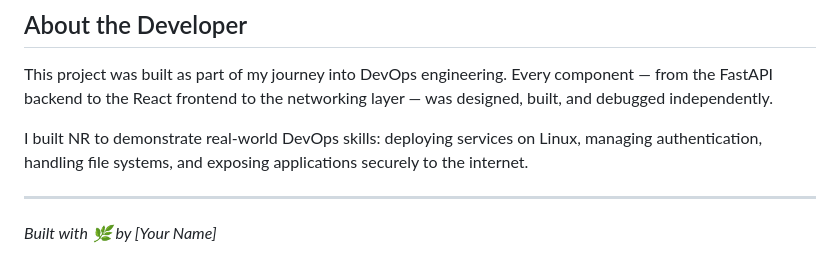
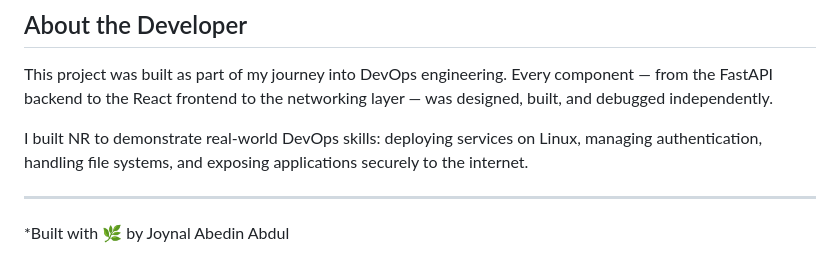
Before and after one commit to JoyDev941/custom-cloud-storage, a Markdown page: README.md, the part around the change. GitHub-like rendering.

```diff
--- a/README.md
+++ b/README.md
@@ -87,4 +87,4 @@ I built NR to demonstrate real-world DevOps skills: deploying services on Linux,
 
 ---
 
-*Built with 🌿 by [Your Name]*
+*Built with 🌿 by Joynal Abedin Abdul
```
